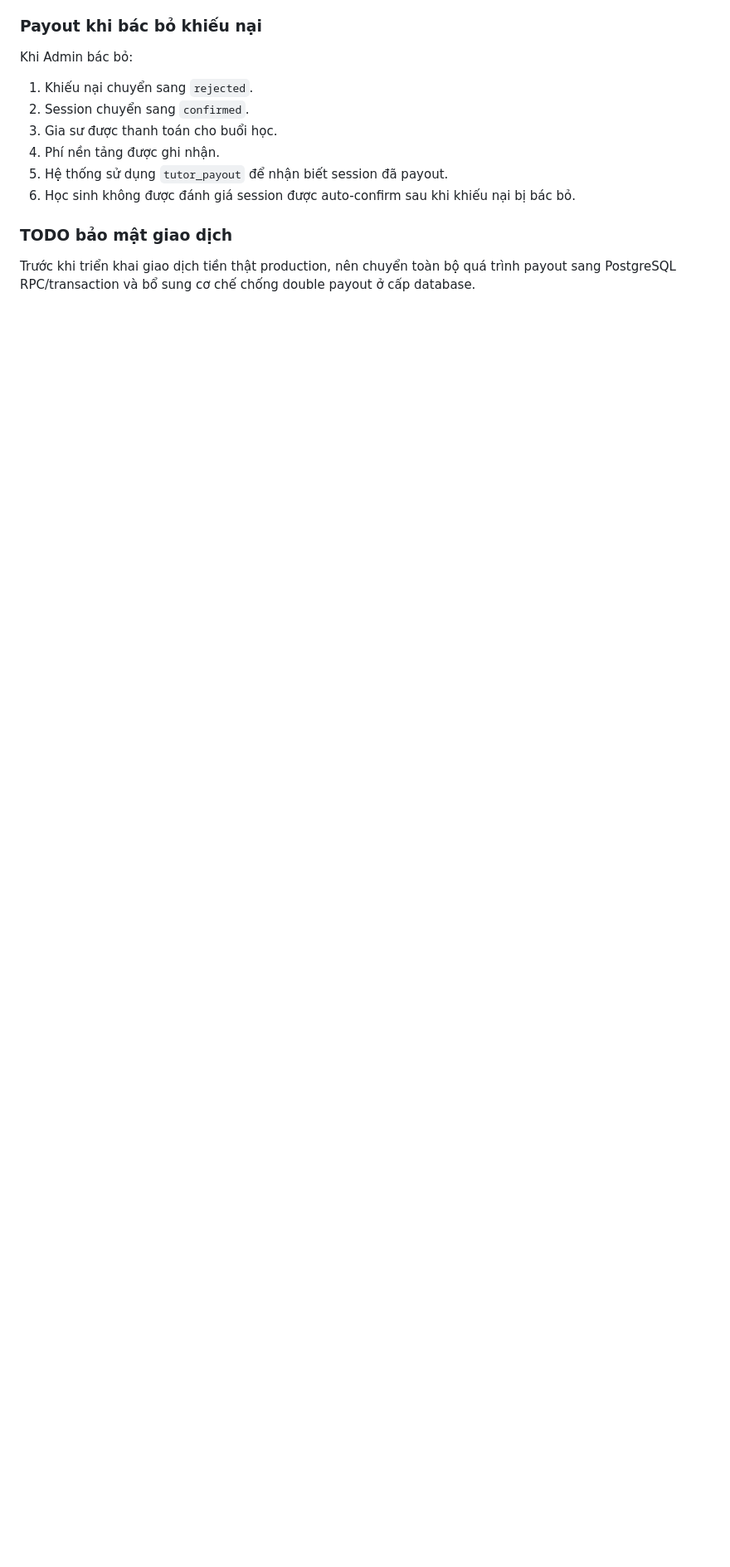
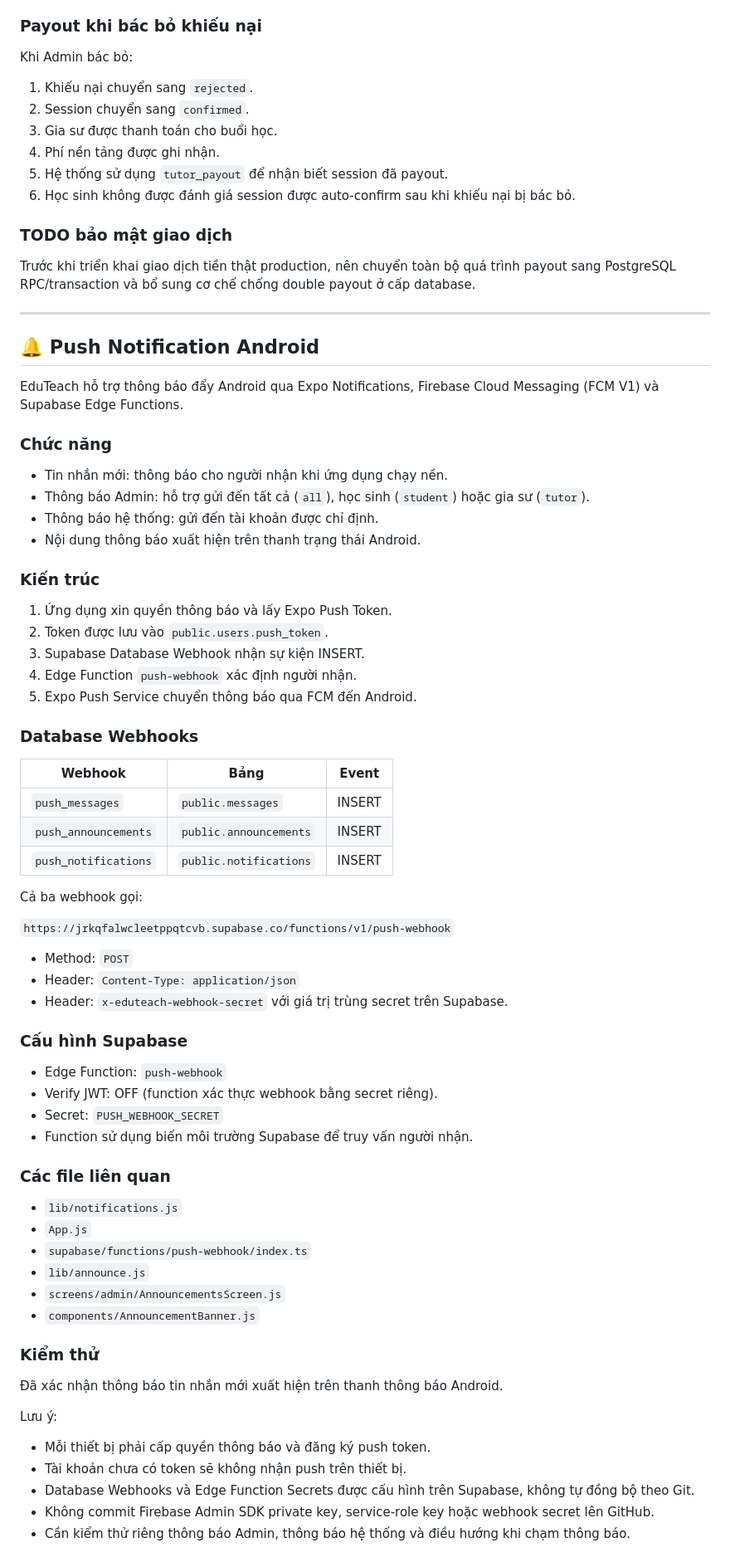
Before and after one commit to vanhoa282/EduTeach, a Markdown page: README.md, the part around the change. Shown at 83% size. GitHub-like rendering; blank space fills up the shorter version.

Commit message:
docs: document Android push notification setup

```diff
--- a/README.md
+++ b/README.md
@@ -484,3 +484,67 @@ Khi Admin bác bỏ:
 ### TODO bảo mật giao dịch
 
 Trước khi triển khai giao dịch tiền thật production, nên chuyển toàn bộ quá trình payout sang PostgreSQL RPC/transaction và bổ sung cơ chế chống double payout ở cấp database.
+
+---
+
+## 🔔 Push Notification Android
+
+EduTeach hỗ trợ thông báo đẩy Android qua Expo Notifications, Firebase Cloud Messaging (FCM V1) và Supabase Edge Functions.
+
+### Chức năng
+
+- Tin nhắn mới: thông báo cho người nhận khi ứng dụng chạy nền.
+- Thông báo Admin: hỗ trợ gửi đến tất cả (`all`), học sinh (`student`) hoặc gia sư (`tutor`).
+- Thông báo hệ thống: gửi đến tài khoản được chỉ định.
+- Nội dung thông báo xuất hiện trên thanh trạng thái Android.
+
+### Kiến trúc
+
+1. Ứng dụng xin quyền thông báo và lấy Expo Push Token.
+2. Token được lưu vào `public.users.push_token`.
+3. Supabase Database Webhook nhận sự kiện INSERT.
+4. Edge Function `push-webhook` xác định người nhận.
+5. Expo Push Service chuyển thông báo qua FCM đến Android.
+
+### Database Webhooks
+
+| Webhook | Bảng | Event |
+| --- | --- | --- |
+| `push_messages` | `public.messages` | INSERT |
+| `push_announcements` | `public.announcements` | INSERT |
+| `push_notifications` | `public.notifications` | INSERT |
+
+Cả ba webhook gọi:
+
+`https://jrkqfalwcleetppqtcvb.supabase.co/functions/v1/push-webhook`
+
+- Method: `POST`
+- Header: `Content-Type: application/json`
+- Header: `x-eduteach-webhook-secret` với giá trị trùng secret trên Supabase.
+
+### Cấu hình Supabase
+
+- Edge Function: `push-webhook`
+- Verify JWT: OFF (function xác thực webhook bằng secret riêng).
+- Secret: `PUSH_WEBHOOK_SECRET`
+- Function sử dụng biến môi trường Supabase để truy vấn người nhận.
+
+### Các file liên quan
+
+- `lib/notifications.js`
+- `App.js`
+- `supabase/functions/push-webhook/index.ts`
+- `lib/announce.js`
+- `screens/admin/AnnouncementsScreen.js`
+- `components/AnnouncementBanner.js`
+
+### Kiểm thử
+
+Đã xác nhận thông báo tin nhắn mới xuất hiện trên thanh thông báo Android.
+
+Lưu ý:
+- Mỗi thiết bị phải cấp quyền thông báo và đăng ký push token.
+- Tài khoản chưa có token sẽ không nhận push trên thiết bị.
+- Database Webhooks và Edge Function Secrets được cấu hình trên Supabase, không tự đồng bộ theo Git.
+- Không commit Firebase Admin SDK private key, service-role key hoặc webhook secret lên GitHub.
+- Cần kiểm thử riêng thông báo Admin, thông báo hệ thống và điều hướng khi chạm thông báo.
```
